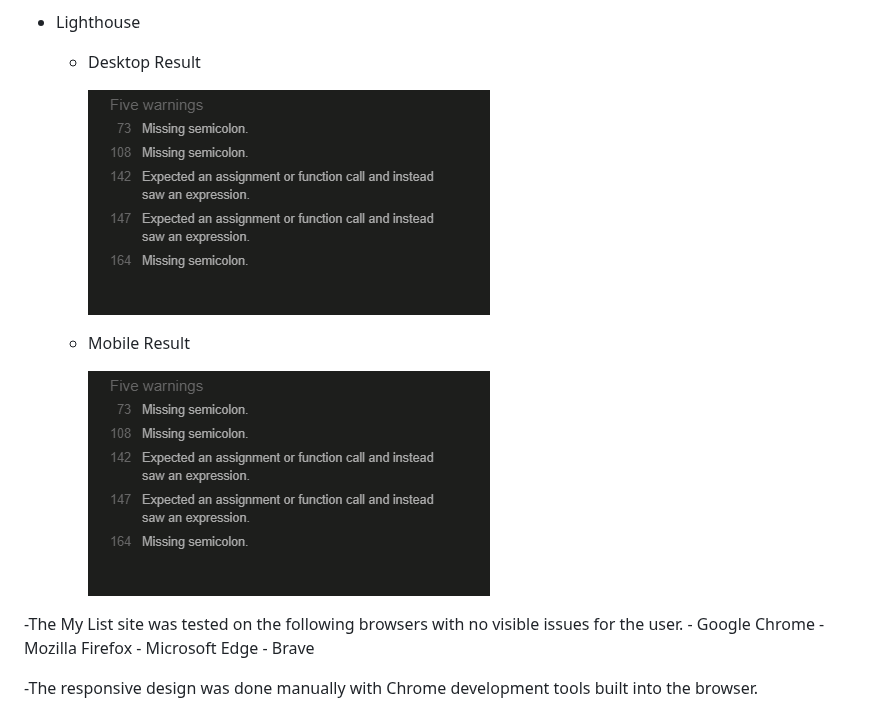
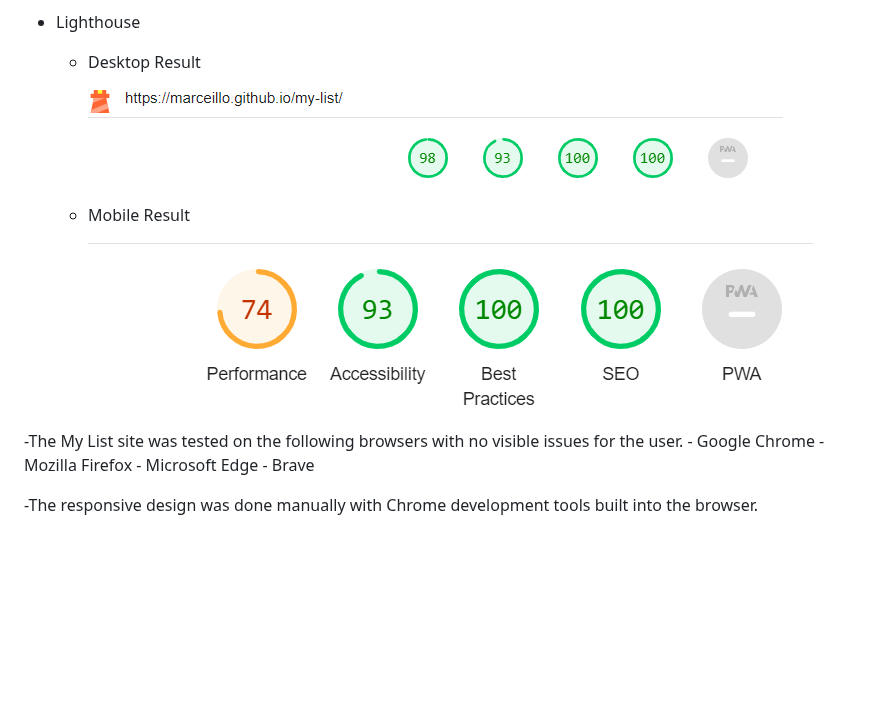
Before and after one commit to Marceillo/my-list, a Markdown page: README.md, the part around the change. Rendered like a GitHub page; blank space fills up the shorter version.

Commit message:
Update README.md
Update test results with url.

```diff
--- a/README.md
+++ b/README.md
@@ -160,11 +160,11 @@ I would have liked to add more functionality to the list so that the user has mo
 - Lighthouse
      - Desktop Result
 
-       ![Jshint validator](assets/images/warning-message-to-clear.png)
+       ![Desktop](assets/images/desktop-lighthouse.png)
 
      - Mobile Result
 
-       ![Jshint validator](assets/images/warning-message-to-clear.png)
+       ![Mobile](assets/images/mobile-lighthouse.png)
 
 -The My List site was tested on the following browsers with no visible issues for the user.
     - Google Chrome
```
